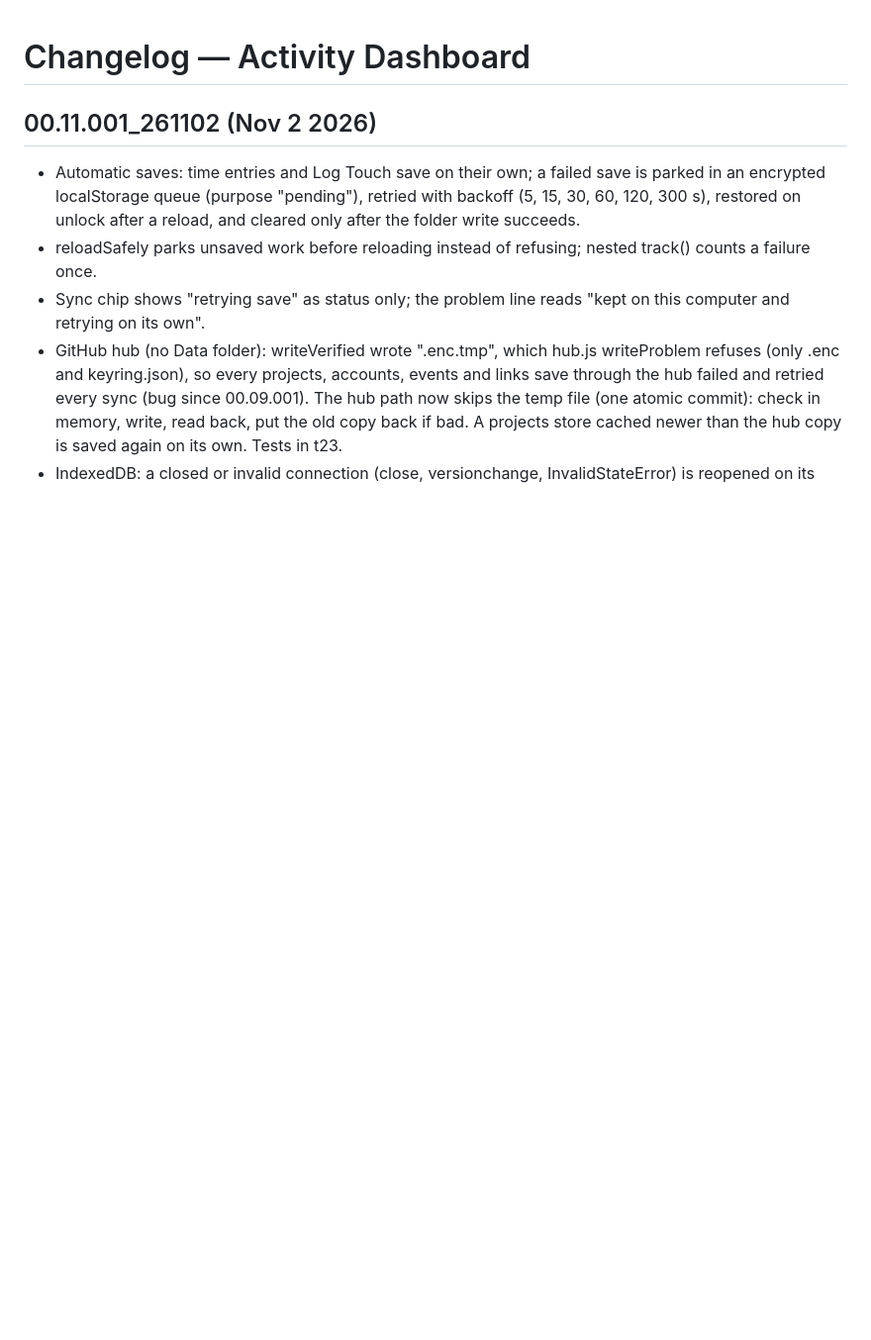
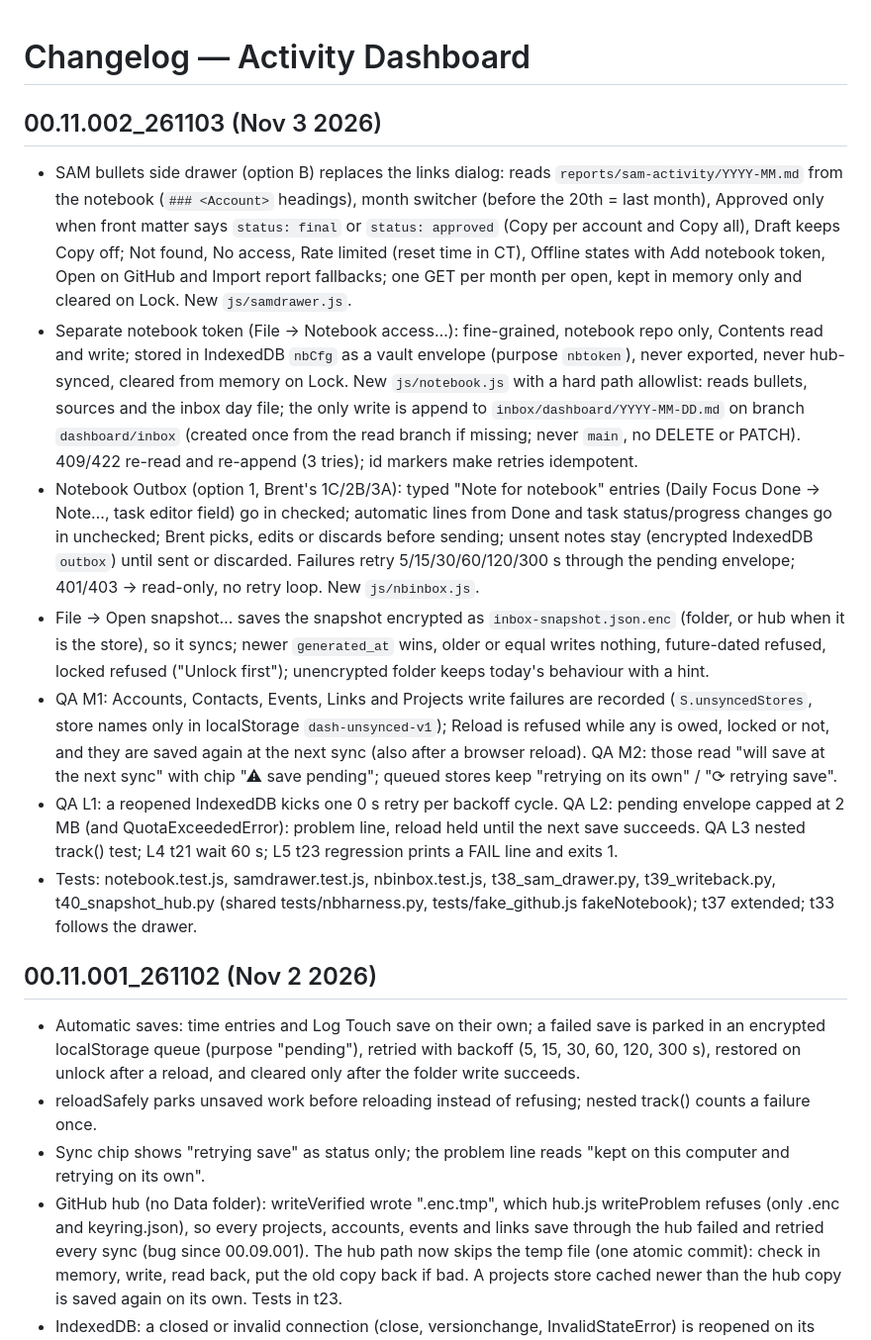
Before and after one commit to theBMGatKGS/Activity-Dashboard, a Markdown page: CHANGELOG.md, the part around the change. Shown at 99% size. GitHub-like rendering; blank space fills up the shorter version.

Commit message:
00.11.002: changelog, release notes, Quick Start notebook access

```diff
--- a/CHANGELOG.md
+++ b/CHANGELOG.md
@@ -1,4 +1,13 @@
 # Changelog — Activity Dashboard
+
+## 00.11.002_261103 (Nov 3 2026)
+- SAM bullets side drawer (option B) replaces the links dialog: reads `reports/sam-activity/YYYY-MM.md` from the notebook (`### <Account>` headings), month switcher (before the 20th = last month), Approved only when front matter says `status: final` or `status: approved` (Copy per account and Copy all), Draft keeps Copy off; Not found, No access, Rate limited (reset time in CT), Offline states with Add notebook token, Open on GitHub and Import report fallbacks; one GET per month per open, kept in memory only and cleared on Lock.  New `js/samdrawer.js`.
+- Separate notebook token (File → Notebook access…): fine-grained, notebook repo only, Contents read and write; stored in IndexedDB `nbCfg` as a vault envelope (purpose `nbtoken`), never exported, never hub-synced, cleared from memory on Lock.  New `js/notebook.js` with a hard path allowlist: reads bullets, sources and the inbox day file; the only write is append to `inbox/dashboard/YYYY-MM-DD.md` on branch `dashboard/inbox` (created once from the read branch if missing; never `main`, no DELETE or PATCH).  409/422 re-read and re-append (3 tries); id markers make retries idempotent.
+- Notebook Outbox (option 1, Brent's 1C/2B/3A): typed "Note for notebook" entries (Daily Focus Done → Note…, task editor field) go in checked; automatic lines from Done and task status/progress changes go in unchecked; Brent picks, edits or discards before sending; unsent notes stay (encrypted IndexedDB `outbox`) until sent or discarded.  Failures retry 5/15/30/60/120/300 s through the pending envelope; 401/403 → read-only, no retry loop.  New `js/nbinbox.js`.
+- File → Open snapshot… saves the snapshot encrypted as `inbox-snapshot.json.enc` (folder, or hub when it is the store), so it syncs; newer `generated_at` wins, older or equal writes nothing, future-dated refused, locked refused ("Unlock first"); unencrypted folder keeps today's behaviour with a hint.
+- QA M1: Accounts, Contacts, Events, Links and Projects write failures are recorded (`S.unsyncedStores`, store names only in localStorage `dash-unsynced-v1`); Reload is refused while any is owed, locked or not, and they are saved again at the next sync (also after a browser reload).  QA M2: those read "will save at the next sync" with chip "⚠ save pending"; queued stores keep "retrying on its own" / "⟳ retrying save".
+- QA L1: a reopened IndexedDB kicks one 0 s retry per backoff cycle.  QA L2: pending envelope capped at 2 MB (and QuotaExceededError): problem line, reload held until the next save succeeds.  QA L3 nested track() test; L4 t21 wait 60 s; L5 t23 regression prints a FAIL line and exits 1.
+- Tests: notebook.test.js, samdrawer.test.js, nbinbox.test.js, t38_sam_drawer.py, t39_writeback.py, t40_snapshot_hub.py (shared tests/nbharness.py, tests/fake_github.js fakeNotebook); t37 extended; t33 follows the drawer.
 
 ## 00.11.001_261102 (Nov 2 2026)
 - Automatic saves: time entries and Log Touch save on their own; a failed save is parked in an encrypted localStorage queue (purpose "pending"), retried with backoff (5, 15, 30, 60, 120, 300 s), restored on unlock after a reload, and cleared only after the folder write succeeds.
```
Also changed, not shown: RELEASE_NOTES.md (+7 -0 lines), docs/QUICK_START.md (+8 -0 lines).
